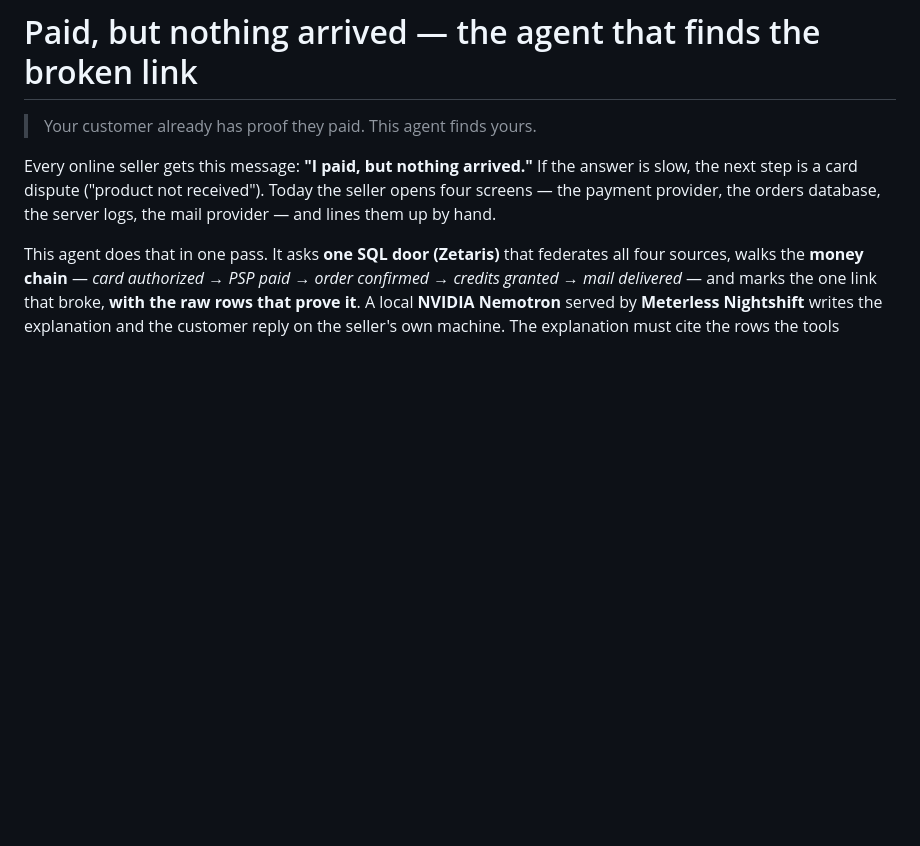
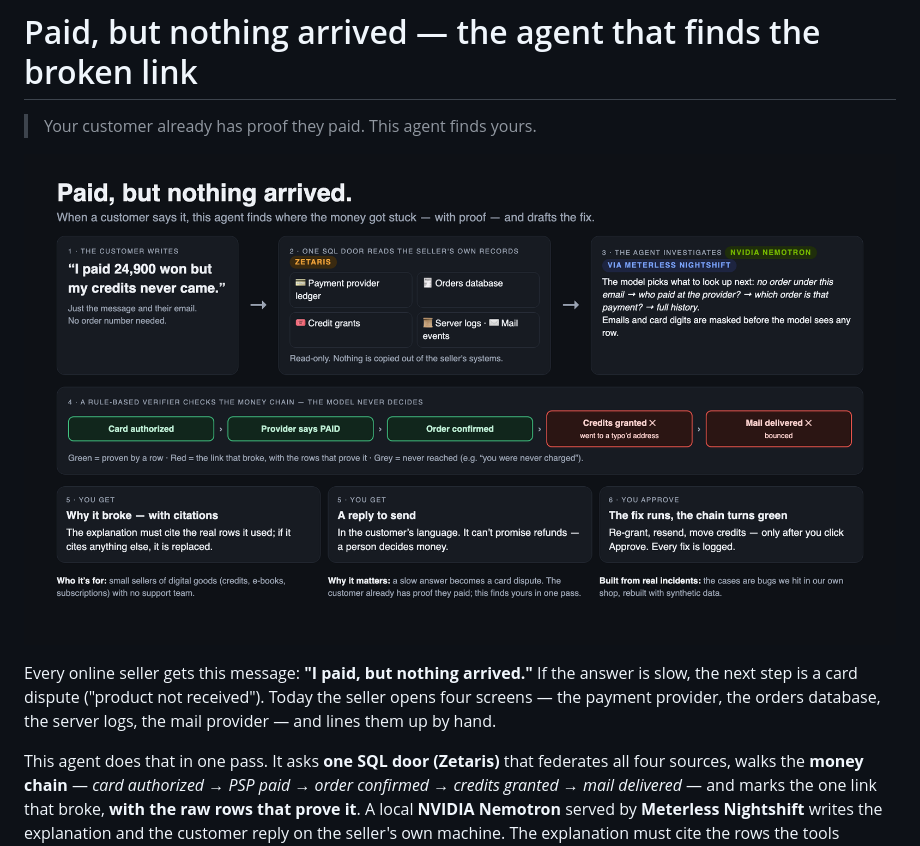
Before and after one commit to jejuolledev/paid-but-nothing-arrived, a Markdown page: README.md, the part around the change. GitHub-like rendering; pictures changed too: docs/how-it-works.png (added); blank space fills up the shorter version.

```diff
--- a/README.md
+++ b/README.md
@@ -1,6 +1,8 @@
 # Paid, but nothing arrived — the agent that finds the broken link
 
 > Your customer already has proof they paid. This agent finds yours.
+
+![How it works](docs/how-it-works.png)
 
 Every online seller gets this message: **"I paid, but nothing arrived."** If the answer is slow, the next step is a card dispute ("product not received"). Today the seller opens four screens — the payment provider, the orders database, the server logs, the mail provider — and lines them up by hand.
 
```
Also changed, not shown: docs/slides.md (+6 -0 lines), 2 other files.
